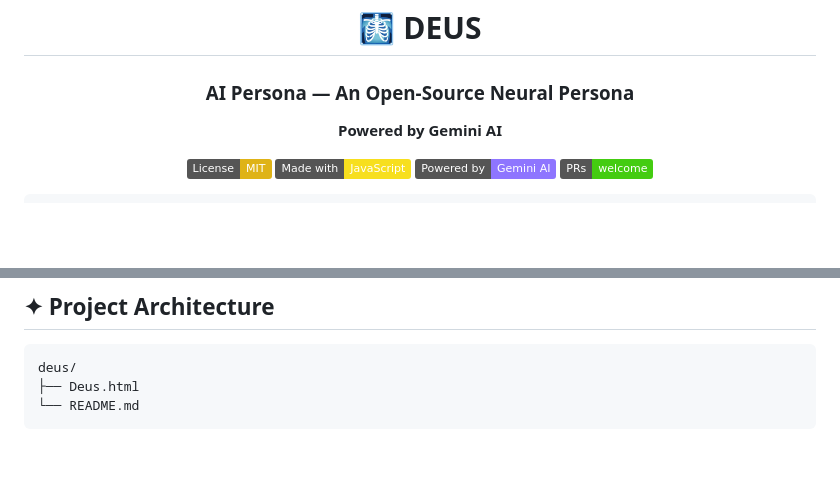
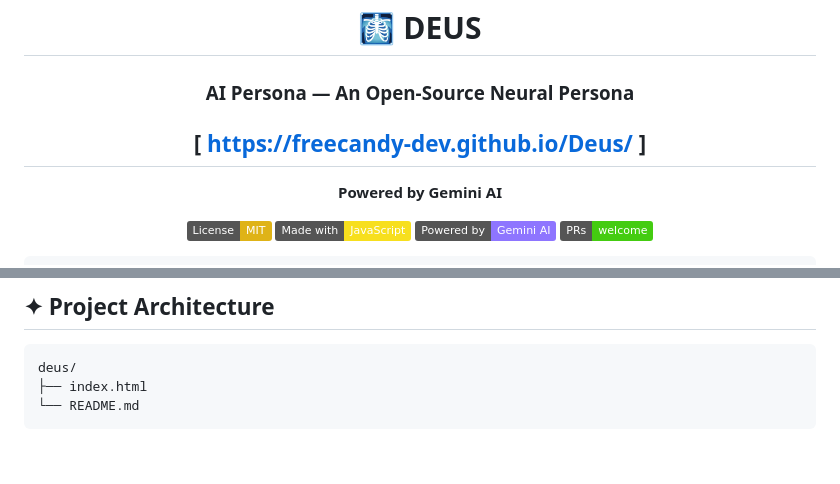
Before and after one commit to FREECANDY-DEV/Deus, a Markdown page: README.md, 2 parts joined by grey strips. Rendered like a GitHub page; badges without logos; blank space fills up the shorter version.

Commit message:
Update README with project link and file structure
Added project link and updated file structure in README.

````diff
--- a/README.md
+++ b/README.md
@@ -2,6 +2,8 @@
 
 # 🩻 DEUS
 ### AI Persona — An Open-Source Neural Persona
+
+## [ https://freecandy-dev.github.io/Deus/ ]
 
 **Powered by Gemini AI**
 
@@ -87,7 +89,7 @@ The visual core is built from the ground up for performance and aesthetic impact
 
 ```
 deus/
-├── Deus.html
+├── index.html
 └── README.md
 ```
 
````
